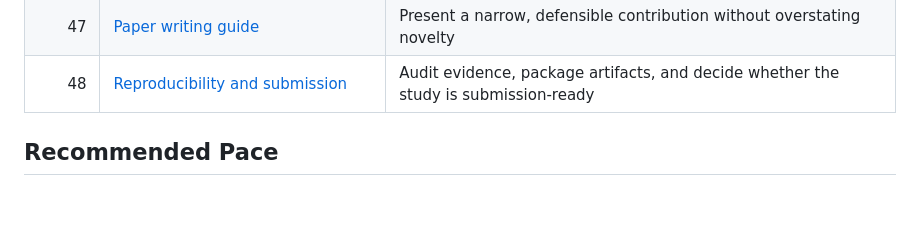
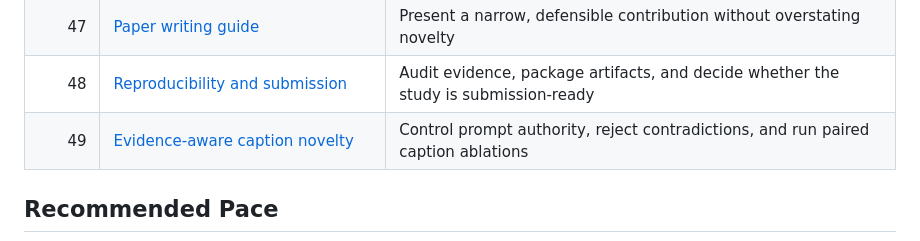
Before and after one commit to shashankjs2002/SI-SR-1, a Markdown page: learning/README.md, the part around the change. Drawn GitHub-style; blank space fills up the shorter version.

```diff
--- a/learning/README.md
+++ b/learning/README.md
@@ -74,6 +74,7 @@ and a visually sharp satellite image is not automatically a spatially faithful r
 | 46 | [Diagnostics and visualization](46_diagnostics_and_visualization.md) | Diagnose operators, solver convergence, variance collapse, and diversity |
 | 47 | [Paper writing guide](47_paper_writing_guide.md) | Present a narrow, defensible contribution without overstating novelty |
 | 48 | [Reproducibility and submission](48_reproducibility_and_submission.md) | Audit evidence, package artifacts, and decide whether the study is submission-ready |
+| 49 | [Evidence-aware caption novelty](49_evidence_aware_caption_novelty.md) | Control prompt authority, reject contradictions, and run paired caption ablations |
 
 ## Recommended Pace
 
```
Also changed, not shown: README.md (+7 -0 lines), learning/49_evidence_aware_caption_novelty.md (added, +296 -0 lines).
